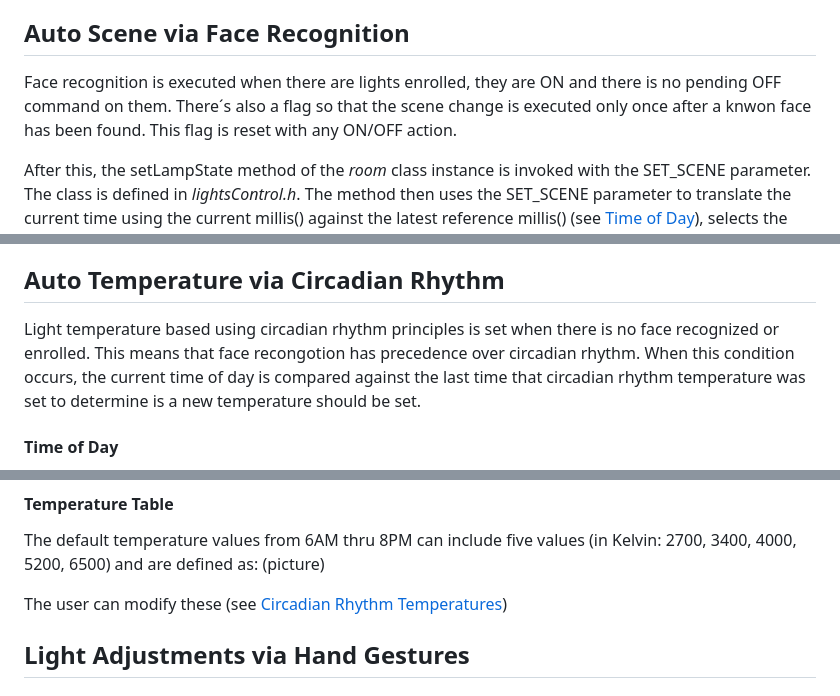
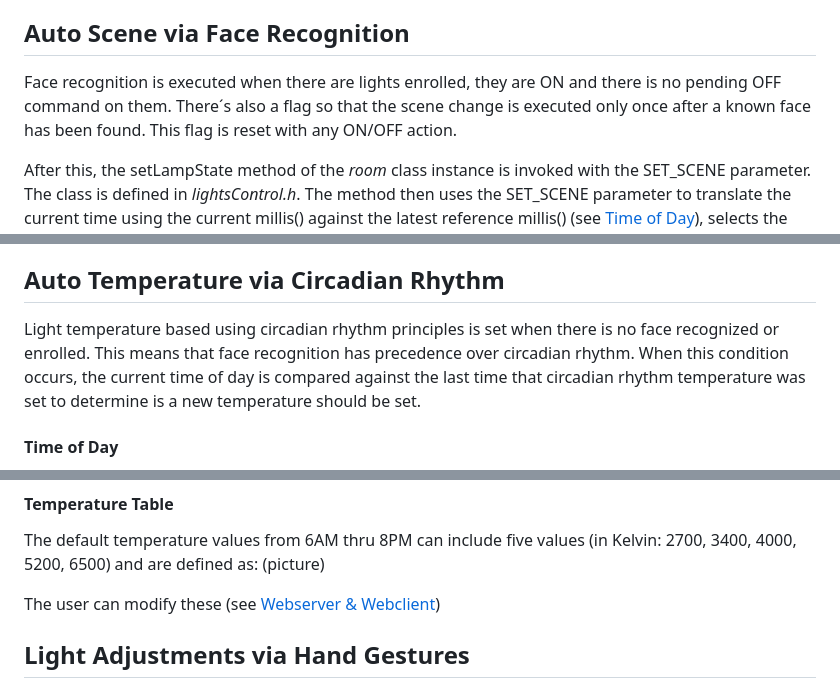
Before and after one commit to tahunus/IntelliSense-AutoLight, a Markdown page: README.md, 3 parts joined by grey strips. Rendered like a GitHub page.

```diff
--- a/README.md
+++ b/README.md
@@ -59,7 +85,7 @@ A running total of a predefined number of samples of the time that the sensor st
 Comparing the current state of the lamp(s) and the state of teh sensor, the system checks if the thresholds defined in the sensor's constructor are met to conclude on an action on the lamp. If both sensors concur on the action, then such an action is executed.
 
 ## Auto Scene via Face Recognition
-Face recognition is executed when there are lights enrolled, they are ON and there is no pending OFF command on them. There´s also a flag so that the scene change is executed only once after a knwon face has been found. This flag is reset with any ON/OFF action.
+Face recognition is executed when there are lights enrolled, they are ON and there is no pending OFF command on them. There´s also a flag so that the scene change is executed only once after a known face has been found. This flag is reset with any ON/OFF action.
 
 After this, the setLampState method of the _room_ class instance is invoked with the SET_SCENE parameter. The class is defined in _lightsControl.h_. The method then uses the SET_SCENE parameter to translate the current time using the current millis() against the latest reference millis() (see [Time of Day](#time-of-day)), selects the correspnding scene for that time of day and that face Id, and goes on to issue the UDP packet.
 
@@ -67,7 +93,7 @@ After this, the setLampState method of the _room_ class instance is invoked with
 The actual act of face recognition is done during the Person Sensor reads in _presenceDetection.h_. After there is 70% confidence that there is at least one face in the sensor's view, the closest face to the camera is compared against the saved (i.e. enrolled) faces and the first face with a confidence of at least 95% is selected as the recognized face.
 
 ## Auto Temperature via Circadian Rhythm
-Light temperature based using circadian rhythm principles is set when there is no face recognized or enrolled. This means that face recongotion has precedence over circadian rhythm. When this condition occurs, the current time of day is compared against the last time that circadian rhythm temperature was set to determine is a new temperature should be set.
+Light temperature based using circadian rhythm principles is set when there is no face recognized or enrolled. This means that face recognition has precedence over circadian rhythm. When this condition occurs, the current time of day is compared against the last time that circadian rhythm temperature was set to determine is a new temperature should be set.
 
 #### Time of Day
 A reference time is acquired in _setup()_ (i.e. initial boot and any reboot) and after any saved data from the web interface (i.e. enrolled lights, circadian rhythm temperatures and enrolled faces & scenes). This is accomplished by sending a UDP packet to the first enrolled light in the list and to a couple of NTP servers in _getReferenceHour()_ as defined in _declarations.h_. A loop waits for 5 seconds for any response from any of these two sources. The NTP server time, if received, has preference over the time from the enrolled light.  This reference UTC (in UNIX epoch format) and reference millis() are used to calculate current time at any moment using current millis().
@@ -75,7 +101,7 @@ A reference time is acquired in _setup()_ (i.e. initial boot and any reboot) and
 #### Temperature Table
 The default temperature values from 6AM thru 8PM can include five values (in Kelvin: 2700, 3400, 4000, 5200, 6500) and are defined as: (picture)
 
-The user can modify these (see [Circadian Rhythm Temperatures](#circadian-rhythm-temperatures))
+The user can modify these (see [Webserver & Webclient](#webserver--webclient))
 
 ## Light Adjustments via Hand Gestures
 
```
Also changed, not shown: other parts of README.md (+32 -8 lines).
